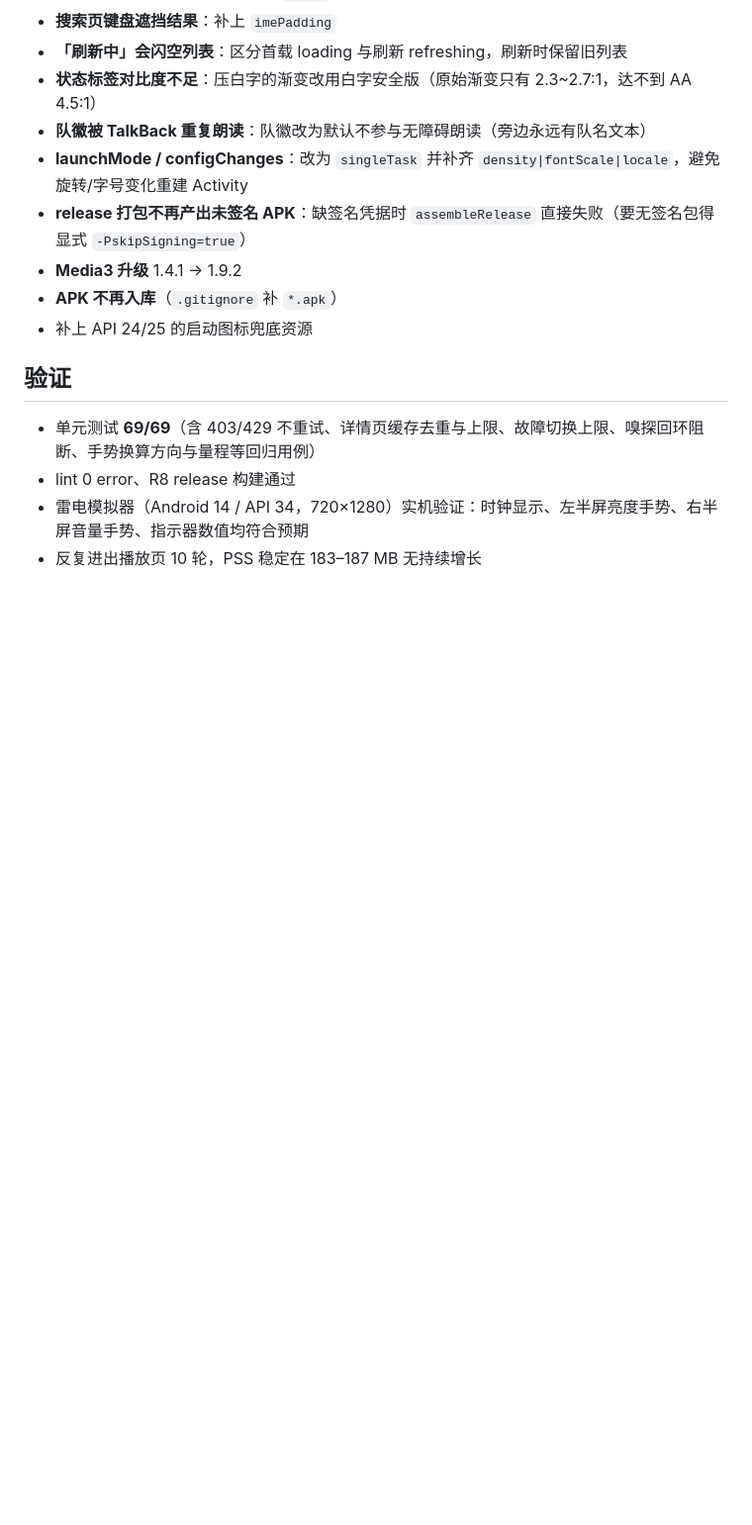
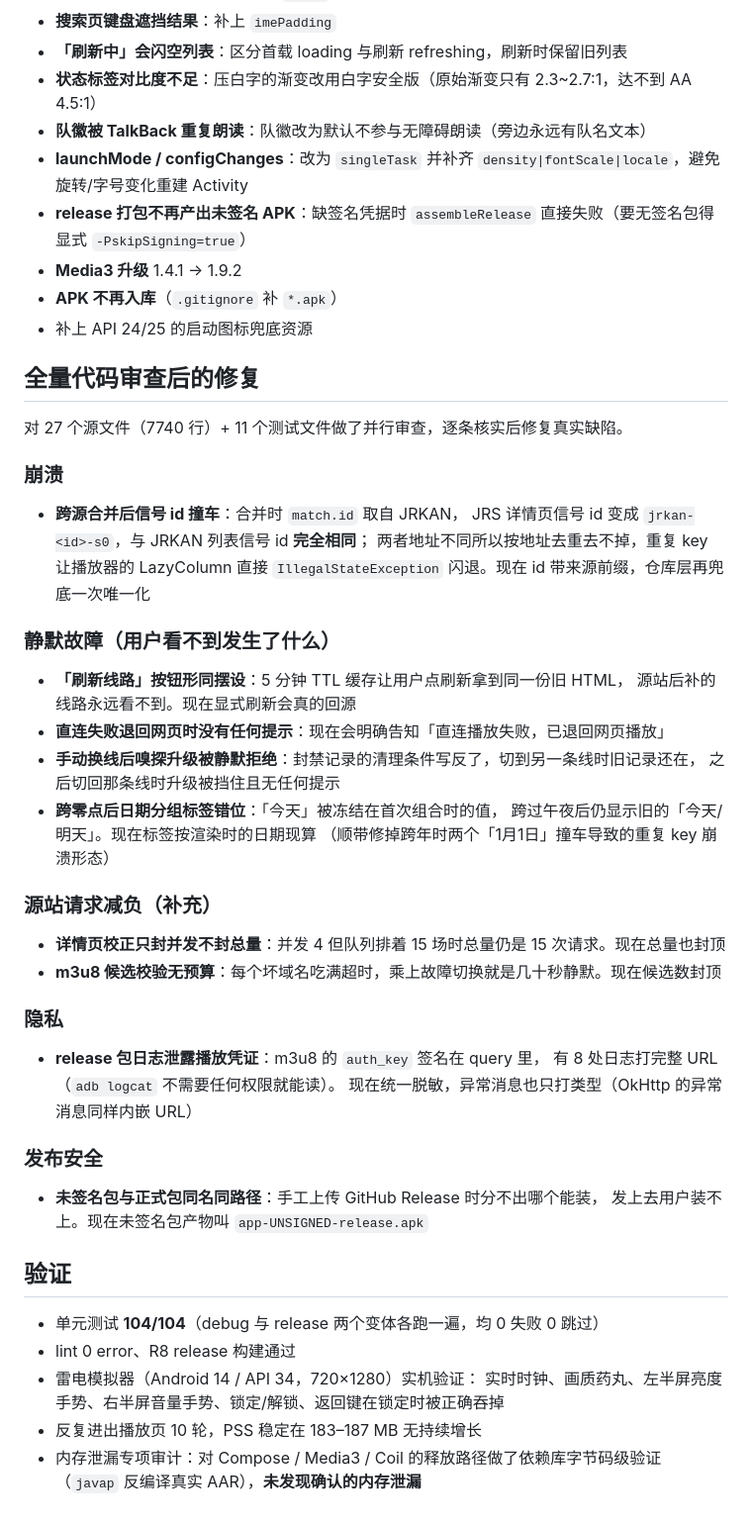
Before and after one commit to lengyueya2000/nba-live, a Markdown page: release-notes-v125.md, the part around one of its changes. Shown at 99% size. Drawn GitHub-style; blank space fills up the shorter version.

Commit message:
docs: 补充 v1.2.5 发布说明（锁屏、画质、全量代码审查修复）

```diff
--- a/release-notes-v125.md
+++ b/release-notes-v125.md
@@ -44,9 +61,50 @@ v1.2.4 引入了「播放期间每 2 分钟静默自动刷新」，现在按需
 - **APK 不再入库**（`.gitignore` 补 `*.apk`）
 - 补上 API 24/25 的启动图标兜底资源
 
+## 全量代码审查后的修复
+
+对 27 个源文件（7740 行）+ 11 个测试文件做了并行审查，逐条核实后修复真实缺陷。
+
+### 崩溃
+
+- **跨源合并后信号 id 撞车**：合并时 `match.id` 取自 JRKAN，
+  JRS 详情页信号 id 变成 `jrkan-<id>-s0`，与 JRKAN 列表信号 id **完全相同**；
+  两者地址不同所以按地址去重去不掉，重复 key 让播放器的 LazyColumn
+  直接 `IllegalStateException` 闪退。现在 id 带来源前缀，仓库层再兜底一次唯一化
+
+### 静默故障（用户看不到发生了什么）
+
+- **「刷新线路」按钮形同摆设**：5 分钟 TTL 缓存让用户点刷新拿到同一份旧 HTML，
+  源站后补的线路永远看不到。现在显式刷新会真的回源
+- **直连失败退回网页时没有任何提示**：现在会明确告知「直连播放失败，已退回网页播放」
+- **手动换线后嗅探升级被静默拒绝**：封禁记录的清理条件写反了，切到另一条线时旧记录还在，
+  之后切回那条线时升级被挡住且无任何提示
+- **跨零点后日期分组标签错位**：「今天」被冻结在首次组合时的值，
+  跨过午夜后仍显示旧的「今天/明天」。现在标签按渲染时的日期现算
+  （顺带修掉跨年时两个「1月1日」撞车导致的重复 key 崩溃形态）
+
+### 源站请求减负（补充）
+
+- **详情页校正只封并发不封总量**：并发 4 但队列排着 15 场时总量仍是 15 次请求。现在总量也封顶
+- **m3u8 候选校验无预算**：每个坏域名吃满超时，乘上故障切换就是几十秒静默。现在候选数封顶
+
+### 隐私
+
+- **release 包日志泄露播放凭证**：m3u8 的 `auth_key` 签名在 query 里，
+  有 8 处日志打完整 URL（`adb logcat` 不需要任何权限就能读）。
+  现在统一脱敏，异常消息也只打类型（OkHttp 的异常消息同样内嵌 URL）
+
+### 发布安全
+
+- **未签名包与正式包同名同路径**：手工上传 GitHub Release 时分不出哪个能装，
+  发上去用户装不上。现在未签名包产物叫 `app-UNSIGNED-release.apk`
+
 ## 验证
 
-- 单元测试 **69/69**（含 403/429 不重试、详情页缓存去重与上限、故障切换上限、嗅探回环阻断、手势换算方向与量程等回归用例）
+- 单元测试 **104/104**（debug 与 release 两个变体各跑一遍，均 0 失败 0 跳过）
 - lint 0 error、R8 release 构建通过
-- 雷电模拟器（Android 14 / API 34，720×1280）实机验证：时钟显示、左半屏亮度手势、右半屏音量手势、指示器数值均符合预期
+- 雷电模拟器（Android 14 / API 34，720×1280）实机验证：
+  实时时钟、画质药丸、左半屏亮度手势、右半屏音量手势、锁定/解锁、返回键在锁定时被正确吞掉
 - 反复进出播放页 10 轮，PSS 稳定在 183–187 MB 无持续增长
+- 内存泄漏专项审计：对 Compose / Media3 / Coil 的释放路径做了依赖库字节码级验证
+  （`javap` 反编译真实 AAR），**未发现确认的内存泄漏**
```
Also changed, not shown: other parts of release-notes-v125.md (+17 -0 lines).
